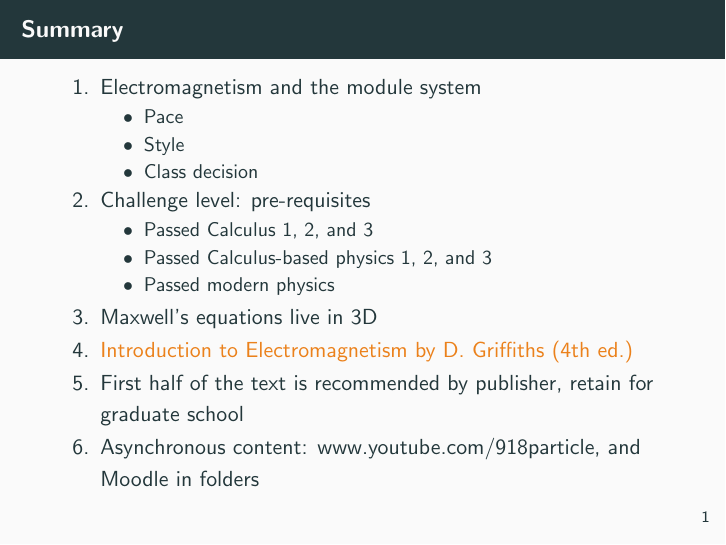
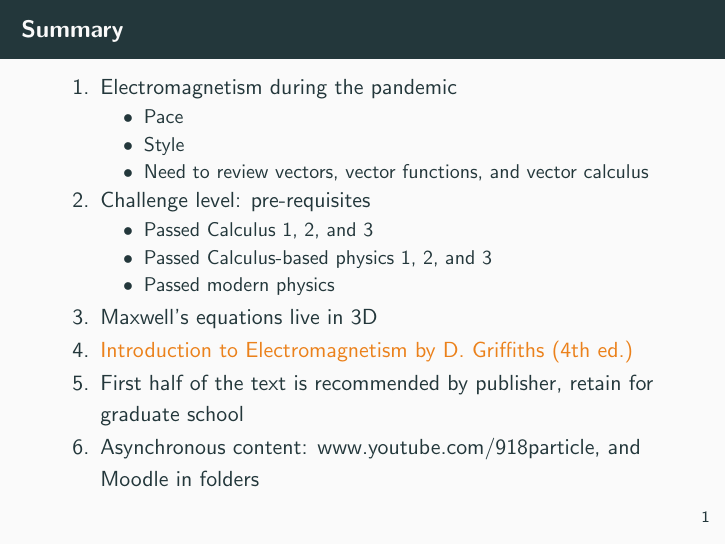
Before and after one commit to 918particle/Electromagnetism, LaTeX slides (week1/week1_lecture.tex): page 3 of 31. Compiled offline with pdfLaTeX.

Commit message:
small changes to week 1 lecture notes (will begin with these after math review)

```diff
--- a/week1/week1_lecture.tex
+++ b/week1/week1_lecture.tex
@@ -14,11 +14,11 @@
 
 \begin{frame}{Summary}
 \begin{enumerate}
-\item Electromagnetism and the module system
+\item Electromagnetism during the pandemic
 \begin{itemize}
 \item Pace
 \item Style
-\item Class decision
+\item Need to review vectors, vector functions, and vector calculus
 \end{itemize}
 \item Challenge level: pre-requisites
 \begin{itemize}
```
Also changed, not shown: week1/week1_lecture.pdf.
